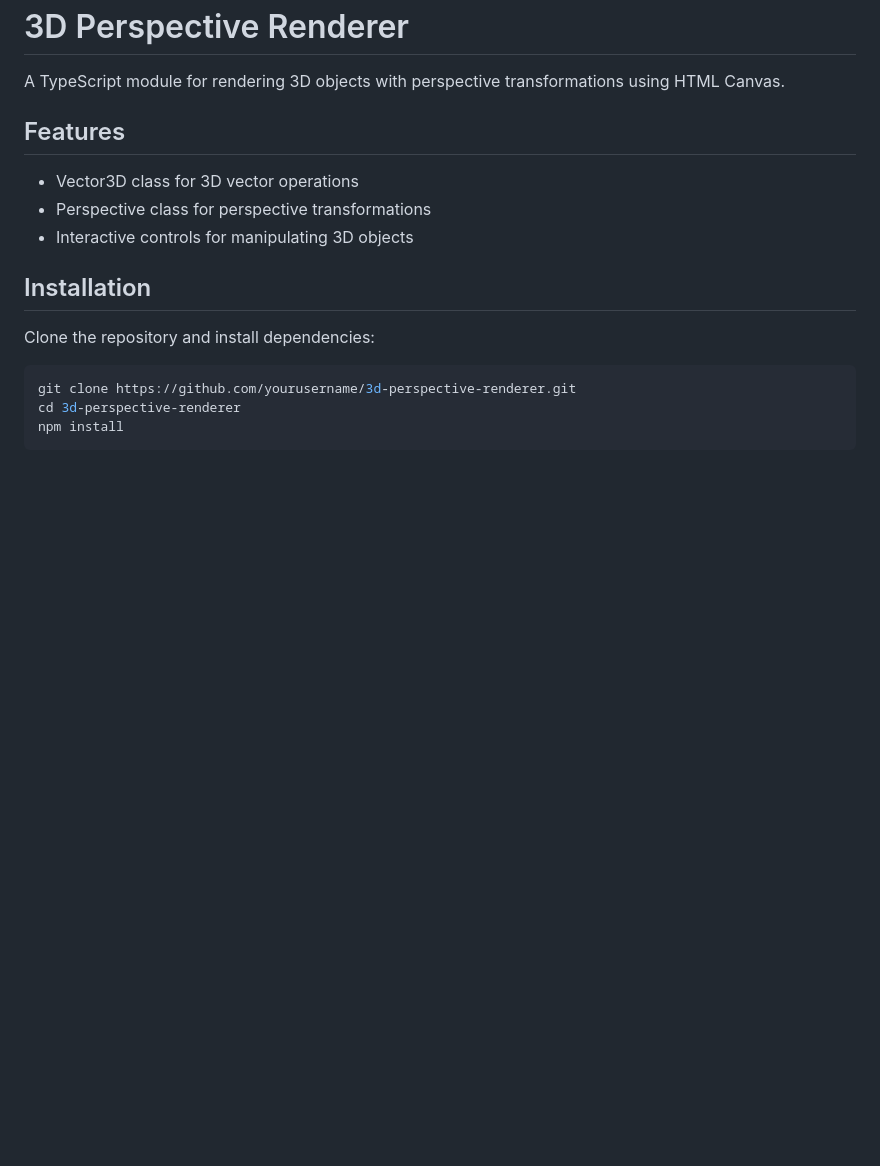
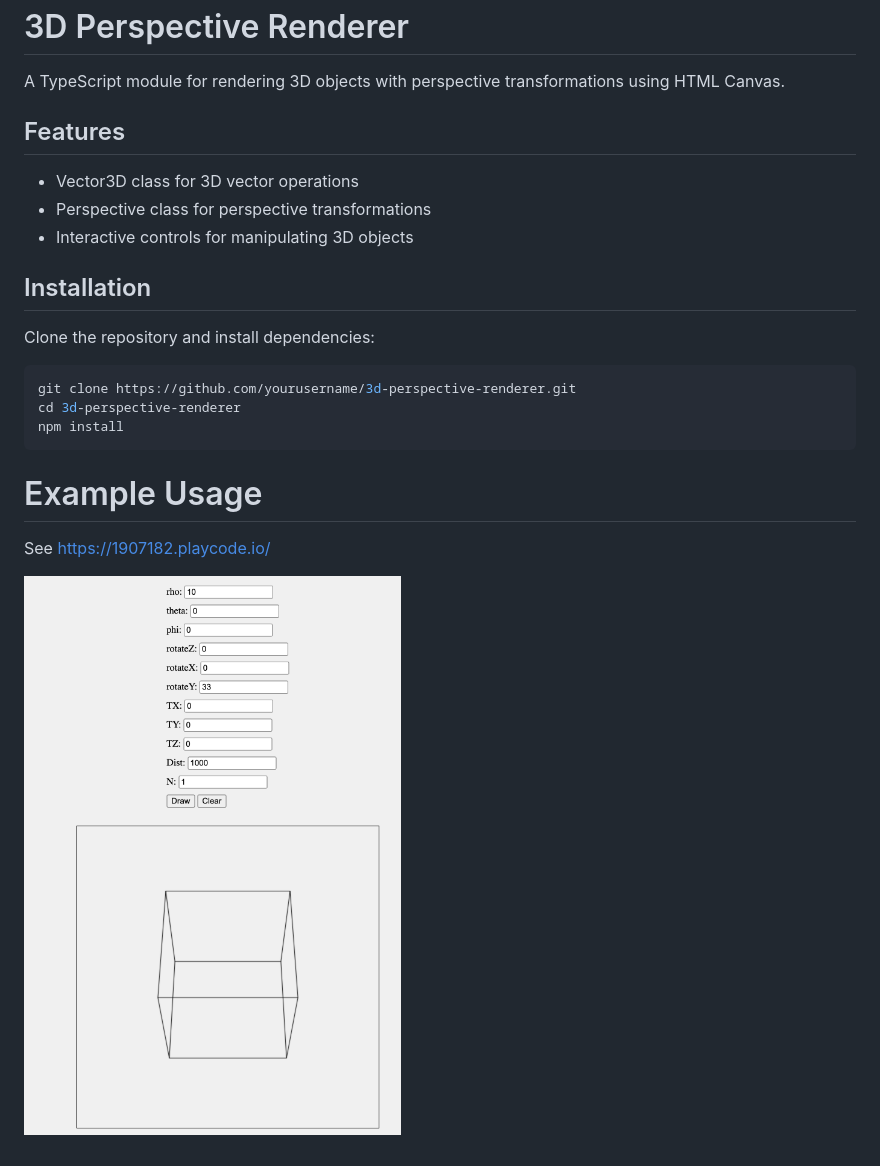
Before and after one commit to redcricket/3d-perspective-renderer, a Markdown page: README.md, the part around the change. GitHub-like rendering; pictures changed too: docs/images/playcode.io.png (added); blank space fills up the shorter version.

````diff
--- a/README.md
+++ b/README.md
@@ -17,3 +17,9 @@ git clone https://github.com/yourusername/3d-perspective-renderer.git
 cd 3d-perspective-renderer
 npm install
 ```
+
+# Example Usage
+
+See https://1907182.playcode.io/
+
+![Screen Shot](docs/images/playcode.io.png "Playcode ScreenShot")
````
